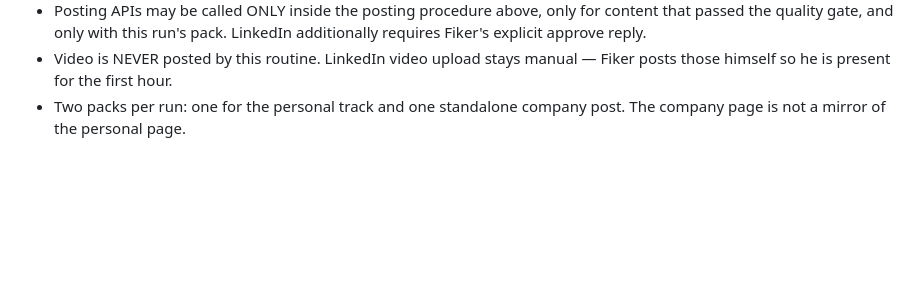
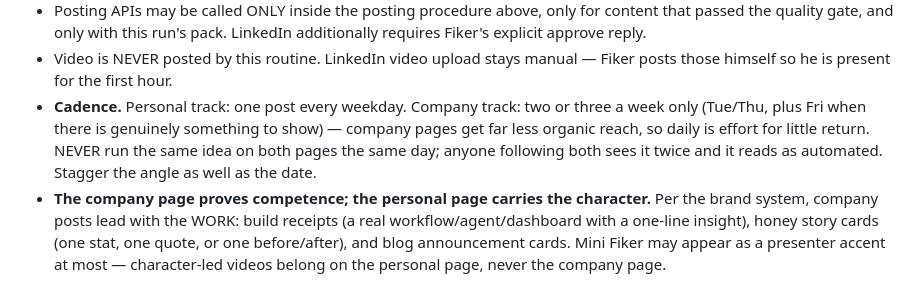
Before and after one commit to Fiker-dev/lulidigital, a Markdown page: routines/social-team-routine.md, the part around the change. Rendered like a GitHub page; blank space fills up the shorter version.

Commit message:
Social routine: weekday personal cadence, company 2-3x and work-led
Co-Authored-By: Claude Opus 4.8 <noreply@anthropic.com>

```diff
--- a/routines/social-team-routine.md
+++ b/routines/social-team-routine.md
@@ -202,5 +202,15 @@ Credentials are provided in the run prompt.
   LinkedIn additionally requires Fiker's explicit approve reply.
 - Video is NEVER posted by this routine. LinkedIn video upload stays manual
   — Fiker posts those himself so he is present for the first hour.
-- Two packs per run: one for the personal track and one standalone company
-  post. The company page is not a mirror of the personal page.
+- **Cadence.** Personal track: one post every weekday. Company track: two or
+  three a week only (Tue/Thu, plus Fri when there is genuinely something to
+  show) — company pages get far less organic reach, so daily is effort for
+  little return. NEVER run the same idea on both pages the same day; anyone
+  following both sees it twice and it reads as automated. Stagger the angle
+  as well as the date.
+- **The company page proves competence; the personal page carries the
+  character.** Per the brand system, company posts lead with the WORK: build
+  receipts (a real workflow/agent/dashboard with a one-line insight), honey
+  story cards (one stat, one quote, or one before/after), and blog
+  announcement cards. Mini Fiker may appear as a presenter accent at most —
+  character-led videos belong on the personal page, never the company page.
```
